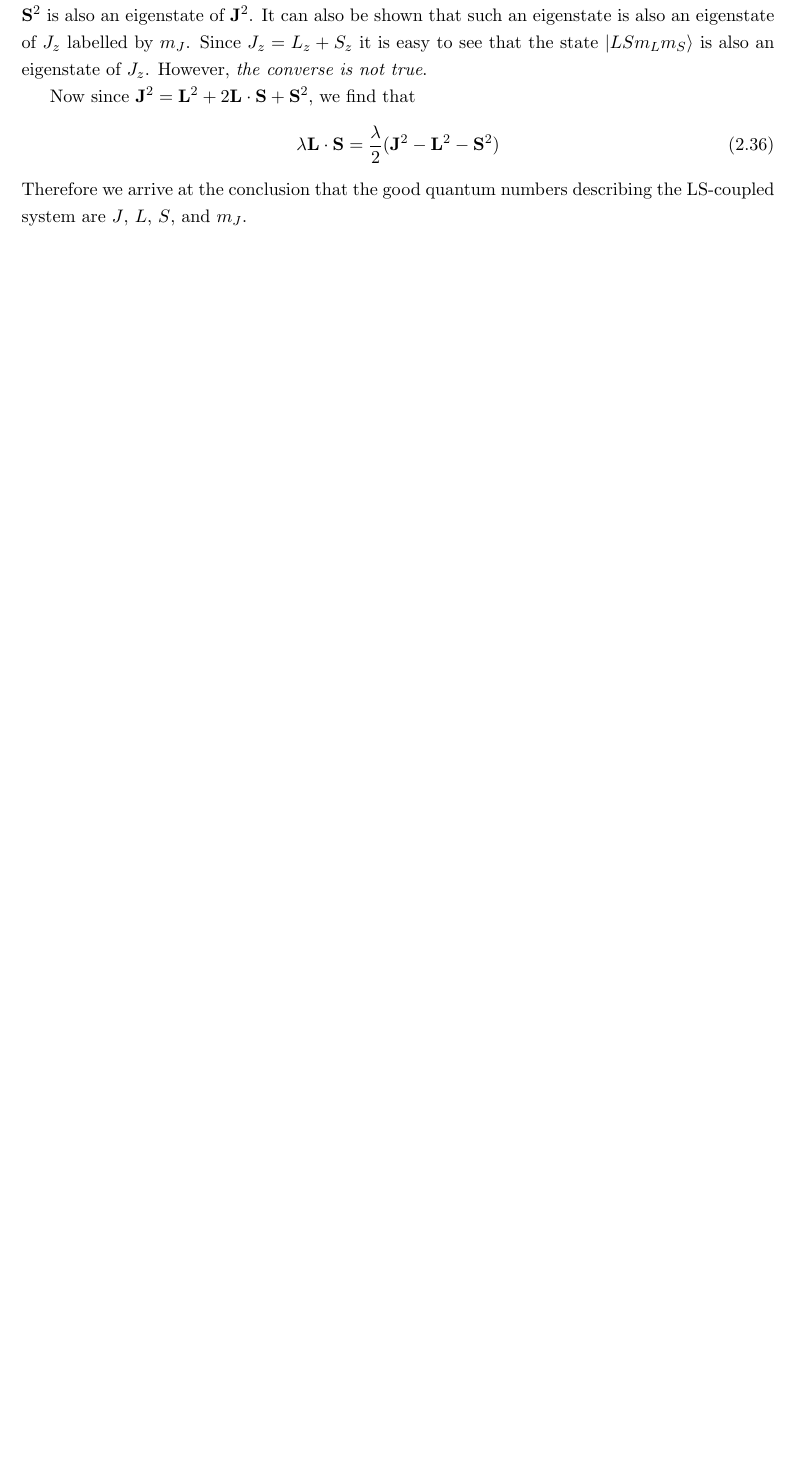
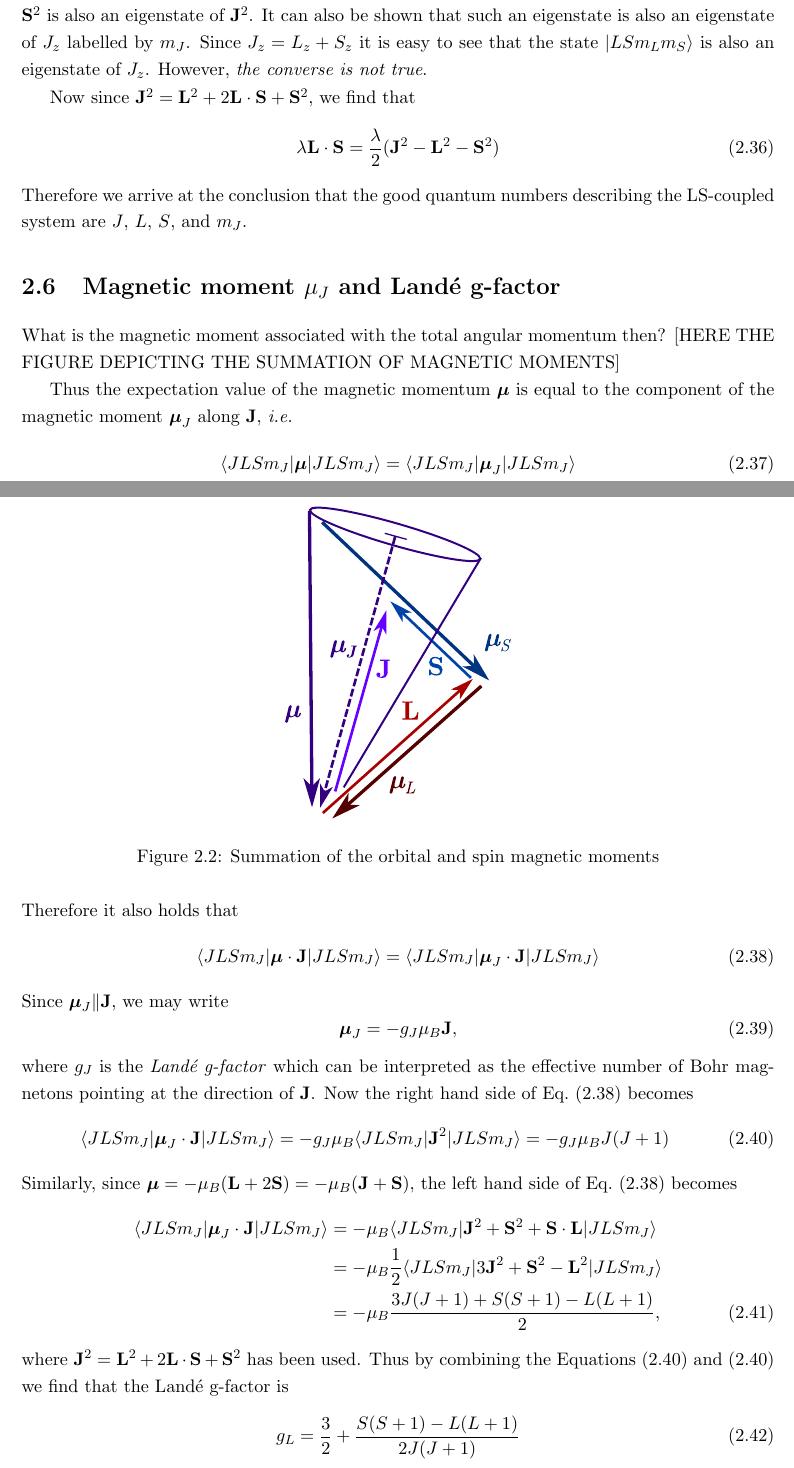
Before and after one commit to chnyok/solidstatephysics, a LaTeX book (main.tex, which reads magnetism/magnetism.tex): part of page 9 of 11 before the commit and two parts of pages 9 and 10 of 11 after it, the two joined at a grey line, cut so that both start at the same text, the shorter picture padded with empty space. Compiled offline with pdfLaTeX.

Commit message:
Still merging parts..

```diff
--- a/magnetism/magnetism.tex
+++ b/magnetism/magnetism.tex
@@ -211,8 +215,47 @@ Now since $\mathbf{J}^2 = \mathbf{L}^2 + 2\mathbf{L} \cdot \mathbf{S} + \mathbf{
 \end{equation}
 Therefore we arrive at the conclusion that the good quantum numbers describing the LS-coupled system are $J$, $L$, $S$, and $m_J$.
 
-%\section{Total magnetic momentum $\mu_J$}
+\section{Magnetic moment $\mu_J$ and Land\'{e} g-factor}
 
+\begin{figure}[h!]
+\centering
+\includegraphics[width=0.3\textwidth]{magnetism/figures/mu_J}
+\caption{Summation of the orbital and spin magnetic moments\label{fig:mu_J}}
+\end{figure}
+
+What is the magnetic moment associated with the total angular momentum then? [HERE THE FIGURE DEPICTING THE SUMMATION OF MAGNETIC MOMENTS]
+
+
+Thus the expectation value of the magnetic momentum $\boldsymbol{\mu}$ is equal to the component of the magnetic moment $\boldsymbol{\mu}_J$ along $\mathbf{J}$, \emph{i.e.}
+\begin{equation}
+\langle JLSm_J|\boldsymbol{\mu}|JLSm_J\rangle
+= \langle JLSm_J|\boldsymbol{\mu}_J|JLSm_J\rangle
+\end{equation}
+Therefore it also holds that
+\begin{equation}\label{eq:mu_dot_J}
+\langle JLSm_J|\boldsymbol{\mu}\cdot\mathbf{J}|JLSm_J\rangle
+= \langle JLSm_J|\boldsymbol{\mu}_J\cdot\mathbf{J}|JLSm_J\rangle
+\end{equation}
+Since $\boldsymbol{\mu}_J \| \mathbf{J}$, we may write
+\begin{equation}
+\boldsymbol{\mu}_J = - g_J \mu_B \mathbf{J},
+\end{equation}
+where $g_J$ is the \emph{Land\'{e} g-factor} which can be interpreted as the effective number of Bohr magnetons pointing at the direction of $\mathbf{J}$. Now the right hand side of Eq.~\eqref{eq:mu_dot_J} becomes
+\begin{equation}
+\langle JLSm_J|\boldsymbol{\mu}_J\cdot\mathbf{J}|JLSm_J\rangle = - g_J \mu_B \langle JLSm_J|\mathbf{J}^2 |JLSm_J\rangle = - g_J \mu_B J(J+1) \label{eq:r_mu_dot_J}
+\end{equation}
+Similarly, since $\boldsymbol{\mu} = - \mu_B (\mathbf{L} + 2 \mathbf{S}) = - \mu_B (\mathbf{J} + \mathbf{S})$, the left hand side of Eq.~\eqref{eq:mu_dot_J} becomes
+\begin{align}
+\langle JLSm_J|\boldsymbol{\mu}_J\cdot\mathbf{J}|JLSm_J\rangle &= - \mu_B \langle JLSm_J|\mathbf{J}^2+\mathbf{S}^2+\mathbf{S}\cdot\mathbf{L}|JLSm_J\rangle
+\nonumber \\
+&= - \mu_B \frac{1}{2} \langle JLSm_J|3 \mathbf{J}^2+ \mathbf{S}^2-  \mathbf{L}^2|JLSm_J\rangle
+\nonumber \\
+&= - \mu_B \frac{3J(J+1)+S(S+1)-L(L+1)}{2}, \label{eq:l_mu_dot_J}
+\end{align}
+where $\mathbf{J}^2 = \mathbf{L}^2 + 2\mathbf{L} \cdot \mathbf{S} + \mathbf{S}^2$ has been used. Thus by combining the Equations~\eqref{eq:r_mu_dot_J} and \eqref{eq:r_mu_dot_J} we find that the Land\'{e} g-factor is
+\begin{equation}
+g_L = \frac{3}{2} + \frac{S(S+1)-L(L+1)}{2J(J+1)}
+\end{equation}
 \bibliographystyle{plain}
 \bibliography{magnetism/refs}
 
```
Also changed, not shown: main.pdf, magnetism/magnetism.tex (8 more changed lines).
